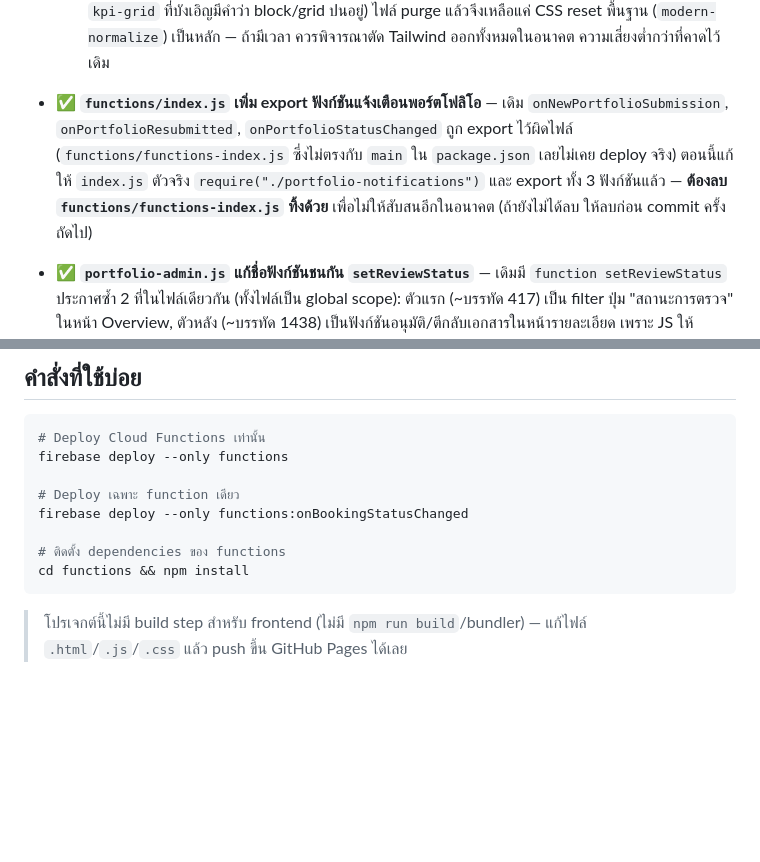
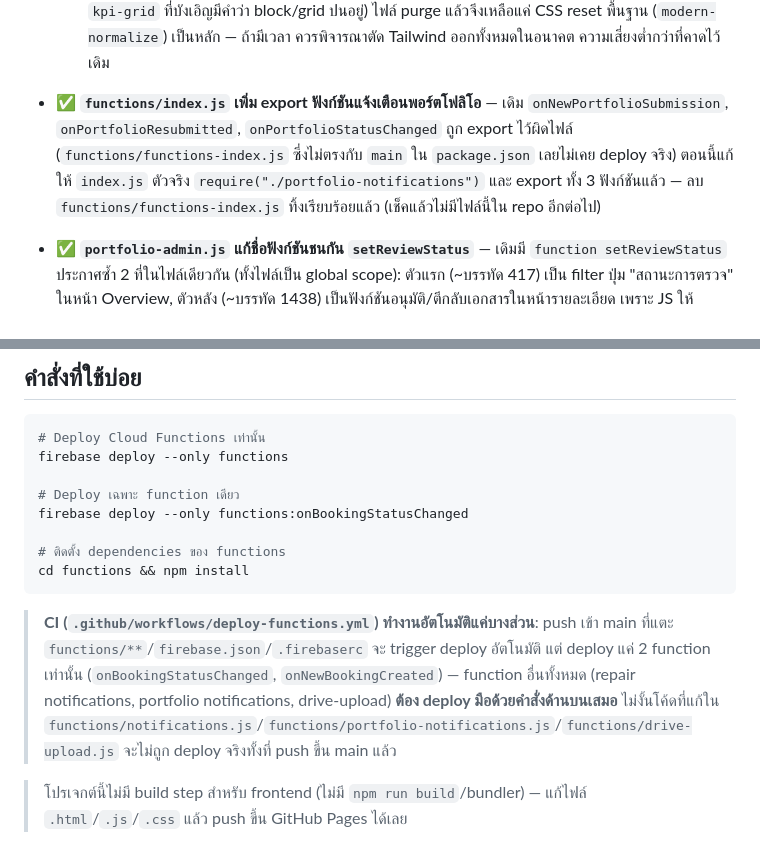
Before and after one commit to np-school/webapp, a Markdown page: CLAUDE.md, 2 parts joined by grey strips. Drawn GitHub-style; blank space fills up the shorter version.

````diff
--- a/CLAUDE.md
+++ b/CLAUDE.md
@@ -124,7 +125,7 @@
   3. เก็บ config/วิธี rebuild ไว้ที่ `shared/tailwind-source/` (README + `tailwind.config.js` + `input.css`) — **ไม่มี build step อัตโนมัติ/ไม่มี CI ใหม่** ต้องรันเองตอน dev แล้ว commit ไฟล์ผลลัพธ์เข้า repo ตรงๆ ตาม convention เดิมของโปรเจกต์ (ดูวิธีใน README นั้น)
   4. **ข้อค้นพบสำคัญ**: สแกน class ที่ใช้จริงทั้งโปรเจกต์แล้วพบว่าแทบไม่มีการใช้ Tailwind utility class เลย (`class="..."` ที่ดูเหมือนใช่ส่วนใหญ่กลับเป็น custom class จาก `styles-new.css` เช่น `empty-block`, `kpi-grid` ที่บังเอิญมีคำว่า block/grid ปนอยู่) ไฟล์ purge แล้วจึงเหลือแค่ CSS reset พื้นฐาน (`modern-normalize`) เป็นหลัก — ถ้ามีเวลา ควรพิจารณาตัด Tailwind ออกทั้งหมดในอนาคต ความเสี่ยงต่ำกว่าที่คาดไว้เดิม
 
-- ✅ **`functions/index.js` เพิ่ม export ฟังก์ชันแจ้งเตือนพอร์ตโฟลิโอ** — เดิม `onNewPortfolioSubmission`, `onPortfolioResubmitted`, `onPortfolioStatusChanged` ถูก export ไว้ผิดไฟล์ (`functions/functions-index.js` ซึ่งไม่ตรงกับ `main` ใน `package.json` เลยไม่เคย deploy จริง) ตอนนี้แก้ให้ `index.js` ตัวจริง `require("./portfolio-notifications")` และ export ทั้ง 3 ฟังก์ชันแล้ว — **ต้องลบ `functions/functions-index.js` ทิ้งด้วย** เพื่อไม่ให้สับสนอีกในอนาคต (ถ้ายังไม่ได้ลบ ให้ลบก่อน commit ครั้งถัดไป)
+- ✅ **`functions/index.js` เพิ่ม export ฟังก์ชันแจ้งเตือนพอร์ตโฟลิโอ** — เดิม `onNewPortfolioSubmission`, `onPortfolioResubmitted`, `onPortfolioStatusChanged` ถูก export ไว้ผิดไฟล์ (`functions/functions-index.js` ซึ่งไม่ตรงกับ `main` ใน `package.json` เลยไม่เคย deploy จริง) ตอนนี้แก้ให้ `index.js` ตัวจริง `require("./portfolio-notifications")` และ export ทั้ง 3 ฟังก์ชันแล้ว — ลบ `functions/functions-index.js` ทิ้งเรียบร้อยแล้ว (เช็คแล้วไม่มีไฟล์นี้ใน repo อีกต่อไป)
 
 - ✅ **`portfolio-admin.js` แก้ชื่อฟังก์ชันชนกัน `setReviewStatus`** — เดิมมี `function setReviewStatus` ประกาศซ้ำ 2 ที่ในไฟล์เดียวกัน (ทั้งไฟล์เป็น global scope): ตัวแรก (~บรรทัด 417) เป็น filter ปุ่ม "สถานะการตรวจ" ในหน้า Overview, ตัวหลัง (~บรรทัด 1438) เป็นฟังก์ชันอนุมัติ/ตีกลับเอกสารในหน้ารายละเอียด เพราะ JS ให้ประกาศทีหลังทับตัวแรกเสมอ ผลคือกด filter แล้วดันไปรันฟังก์ชันอนุมัติแทน (เด้ง toast "กรุณาเขียนความคิดเห็นก่อนกดยืนยัน" ทั้งที่แค่กำลังกรองรายการ) → เปลี่ยนชื่อฟังก์ชัน filter เป็น `setReviewStatusFilter` (อัปเดตทั้ง `portfolio-admin.js` และ onclick ใน `portfolio-admin.html`) ฟังก์ชันอนุมัติเดิมไม่ต้องแตะ
 
@@ -149,4 +150,6 @@ firebase deploy --only functions:onBookingStatusChanged
 cd functions && npm install
 ```
 
+> **CI (`.github/workflows/deploy-functions.yml`) ทำงานอัตโนมัติแค่บางส่วน**: push เข้า main ที่แตะ `functions/**`/`firebase.json`/`.firebaserc` จะ trigger deploy อัตโนมัติ แต่ deploy แค่ 2 function เท่านั้น (`onBookingStatusChanged`, `onNewBookingCreated`) — function อื่นทั้งหมด (repair notifications, portfolio notifications, drive-upload) **ต้อง deploy มือด้วยคำสั่งด้านบนเสมอ** ไม่งั้นโค้ดที่แก้ใน `functions/notifications.js`/`functions/portfolio-notifications.js`/`functions/drive-upload.js` จะไม่ถูก deploy จริงทั้งที่ push ขึ้น main แล้ว
+
 > โปรเจกต์นี้ไม่มี build step สำหรับ frontend (ไม่มี `npm run build`/bundler) — แก้ไฟล์ `.html`/`.js`/`.css` แล้ว push ขึ้น GitHub Pages ได้เลย
````
Also changed, not shown: other parts of CLAUDE.md (+10 -9 lines).
